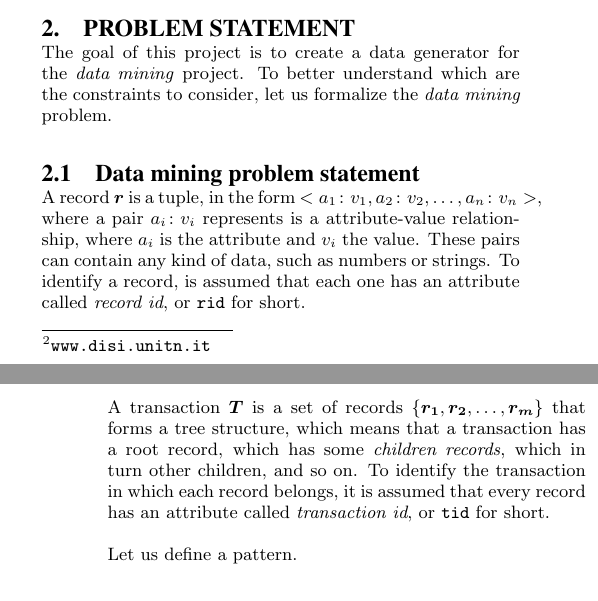
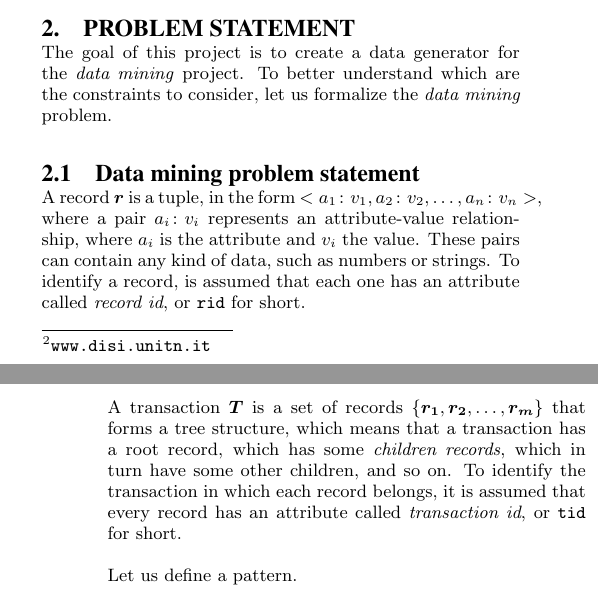
Before and after one commit to nicolopomini/BigDataReport, a LaTeX paper (main.tex): two parts of the columns of pages 1 and 2 of 6, joined at a grey line, cut so that both start at the same text. Compiled offline with pdfLaTeX.

Commit message:
small corrections

```diff
--- a/main.tex
+++ b/main.tex
@@ -81,9 +81,9 @@ The report is organized as follows: in Chapter 2, the problem statement is forma
 The goal of this project is to create a data generator for the \emph{data mining} project. To better understand which are the constraints to consider, let us formalize the \emph{data mining} problem.
 
 \subsection{Data mining problem statement}
-A record $\boldsymbol{r}$ is a tuple, in the form $<a_1 \colon v_1, a_2 \colon v_2, \text{\dots}, a_n \colon v_n>$, where a pair $a_i \colon v_i$ represents is a attribute-value relationship, where $a_i$ is the attribute and $v_i$ the value. These pairs can contain any kind of data, such as numbers or strings. To identify a record, is assumed that each one has an attribute called \emph{record id}, or \texttt{rid} for short.
+A record $\boldsymbol{r}$ is a tuple, in the form $<a_1 \colon v_1, a_2 \colon v_2, \text{\dots}, a_n \colon v_n>$, where a pair $a_i \colon v_i$ represents an attribute-value relationship, where $a_i$ is the attribute and $v_i$ the value. These pairs can contain any kind of data, such as numbers or strings. To identify a record, is assumed that each one has an attribute called \emph{record id}, or \texttt{rid} for short.
 
-A transaction $\boldsymbol{T}$ is a set of records $\{\boldsymbol{r_1}, \boldsymbol{r_2}, \text{\dots}, \boldsymbol{r_m}\}$ that forms a tree structure, which means that a transaction has a root record, which has some \emph{children records}, which in turn other children, and so on. To identify the transaction in which each record belongs, it is assumed that every record has an attribute called \emph{transaction id}, or \texttt{tid} for short.
+A transaction $\boldsymbol{T}$ is a set of records $\{\boldsymbol{r_1}, \boldsymbol{r_2}, \text{\dots}, \boldsymbol{r_m}\}$ that forms a tree structure, which means that a transaction has a root record, which has some \emph{children records}, which in turn have some other children, and so on. To identify the transaction in which each record belongs, it is assumed that every record has an attribute called \emph{transaction id}, or \texttt{tid} for short.
 
 \begin{figure}
 \centering
```
